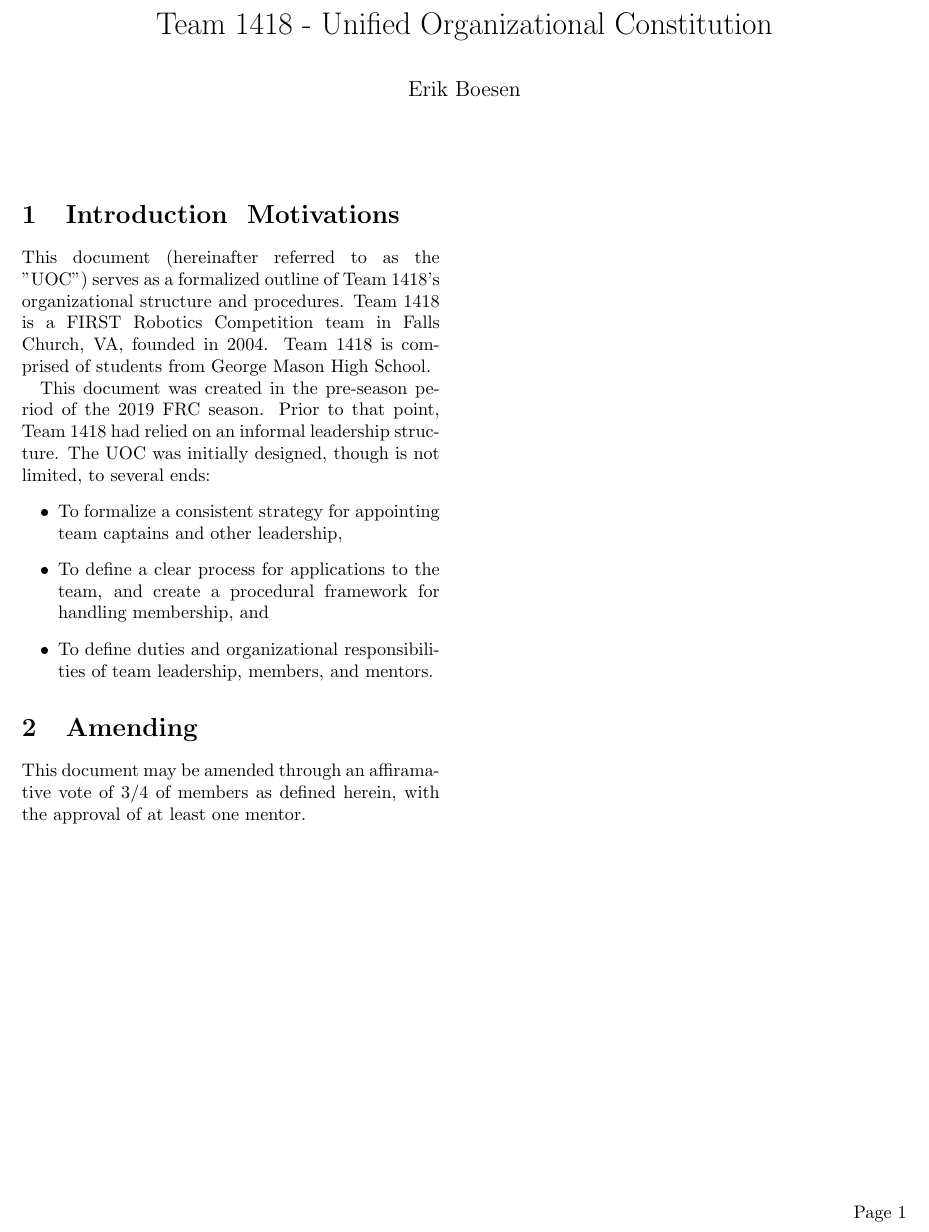
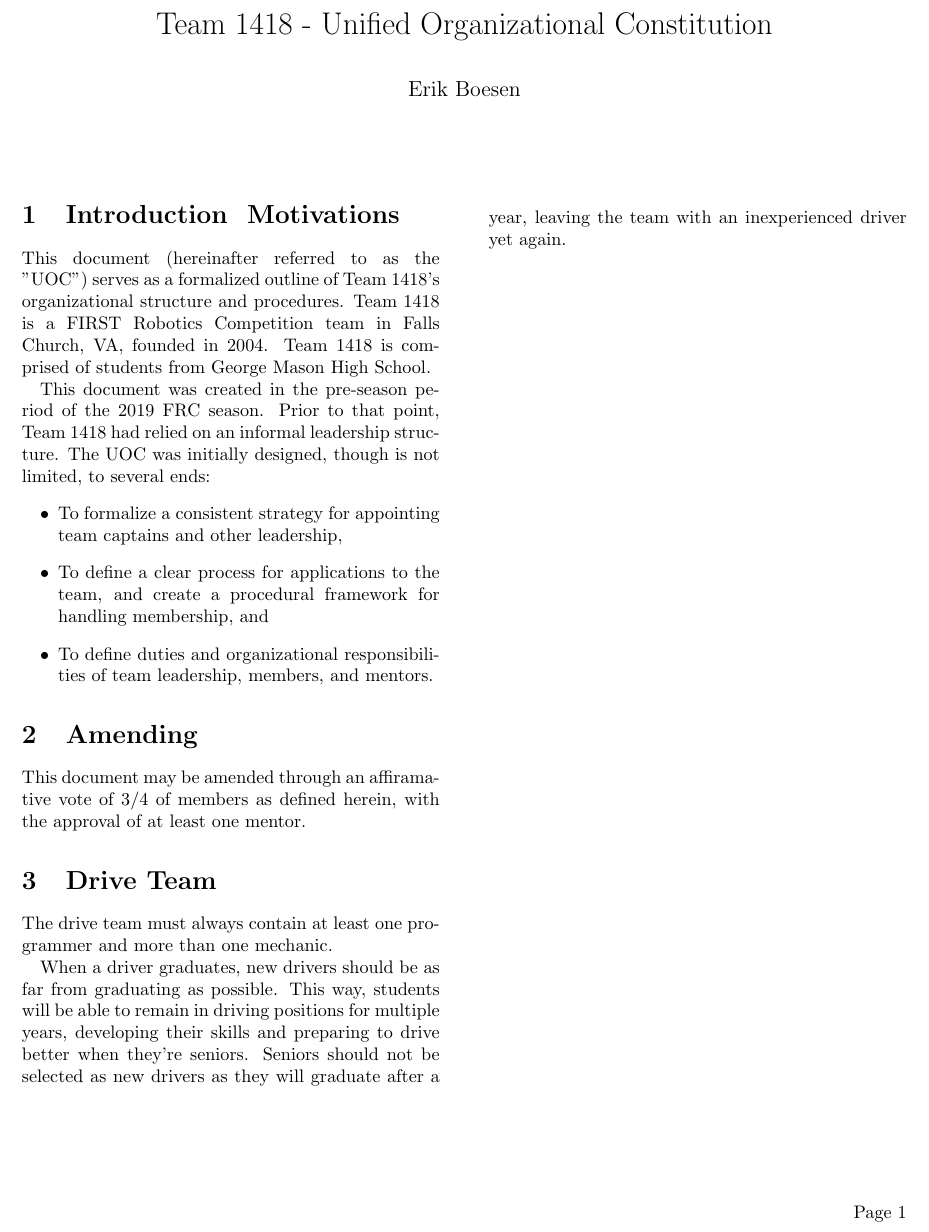
Before and after one commit to ErikBoesen/constitution, a LaTeX document (constitution.tex): part of the page, cut so that both start at the same text. Compiled offline with pdfLaTeX.

Commit message:
Add Drive Team section

```diff
--- a/constitution.tex
+++ b/constitution.tex
@@ -20,4 +20,9 @@
 \section{Amending}
 This document may be amended through an affiramative vote of 3/4 of members as defined herein, with the approval of at least one mentor.
 
+\section{Drive Team}
+The drive team must always contain at least one programmer and more than one mechanic.
+
+When a driver graduates, new drivers should be as far from graduating as possible. This way, students will be able to remain in driving positions for multiple years, developing their skills and preparing to drive better when they're seniors. Seniors should not be selected as new drivers as they will graduate after a year, leaving the team with an inexperienced driver yet again.
+
 \end{document}
```
